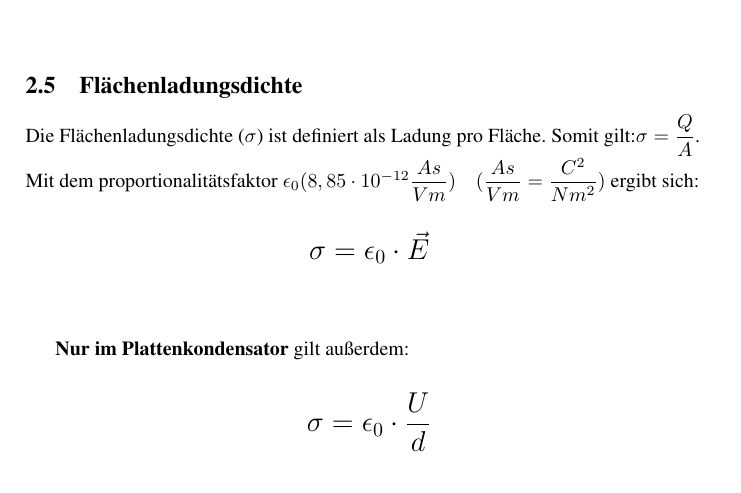
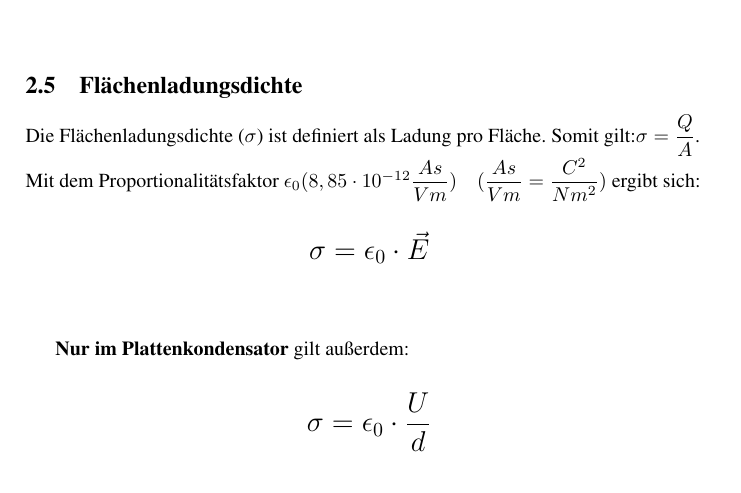
Before and after one commit to Die-dichten-Denker/Physik-Uebersicht-Elektrik, a LaTeX document (Elektrik.tex): part of page 8 of 11, cut so that both start at the same text. Compiled offline with pdfLaTeX.

Commit message:
großens p

```diff
--- a/Elektrik.tex
+++ b/Elektrik.tex
@@ -203,7 +203,7 @@ Die \textbf{elektrische Feldstärke im homogenen elektrischen Feld} errechnet si
 \subsection{Flächenladungsdichte}
 
 Die Flächenladungsdichte ($\sigma$) ist definiert als Ladung pro Fläche. Somit gilt:$\sigma = \dfrac{Q}{A}$.\\
-Mit dem proportionalitätsfaktor $\epsilon_0 (8,85\cdot10^{-12}\dfrac{As}{Vm}) \quad (\dfrac{As}{Vm} = \dfrac{C^2}{Nm^2})$ ergibt sich:\\
+Mit dem Proportionalitätsfaktor $\epsilon_0 (8,85\cdot10^{-12}\dfrac{As}{Vm}) \quad (\dfrac{As}{Vm} = \dfrac{C^2}{Nm^2})$ ergibt sich:\\
 \Large$$\sigma = \epsilon_0 \cdot \vec{E}$$\\ \normalsize
 
 \textbf{Nur im Plattenkondensator} gilt außerdem:\\
```
